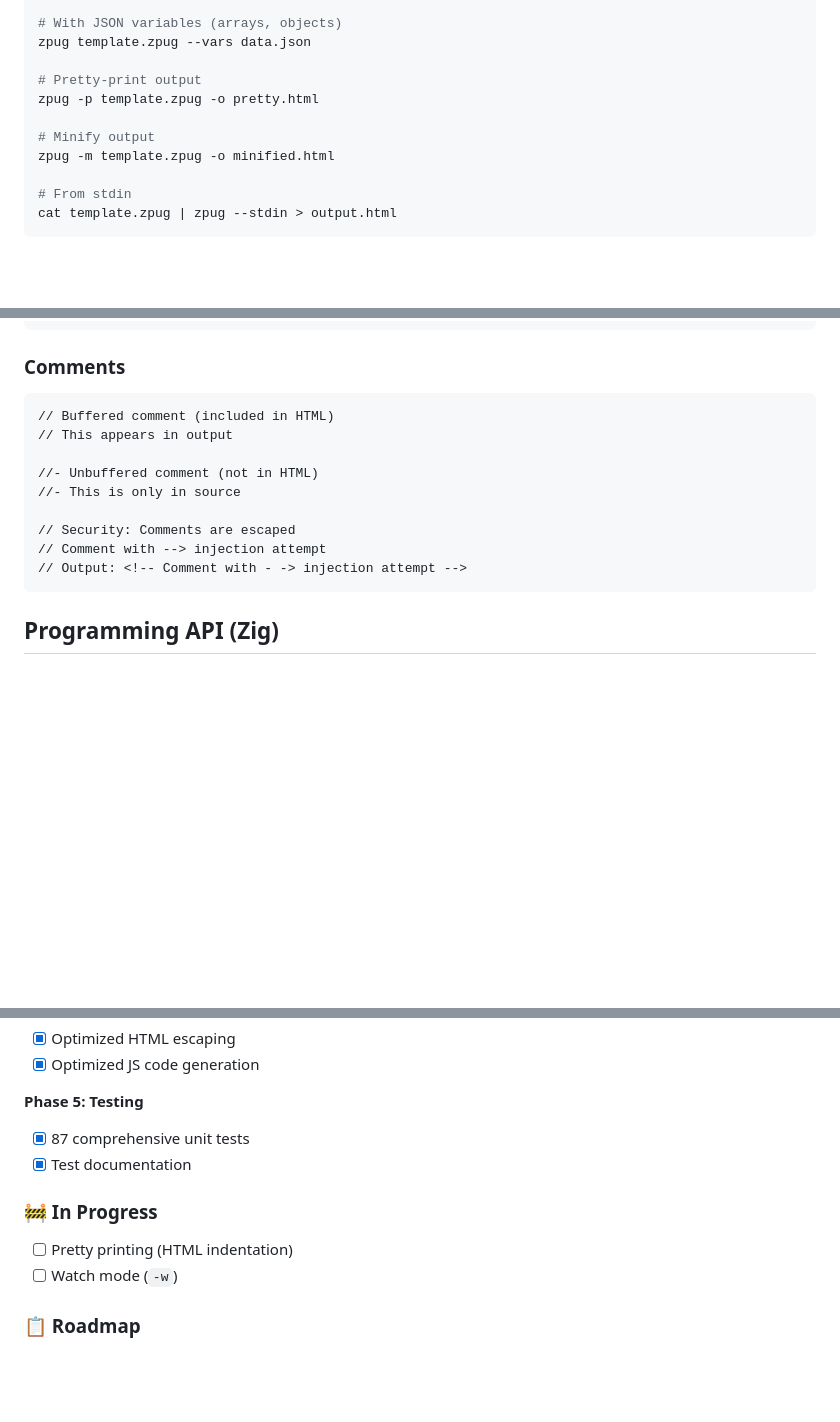
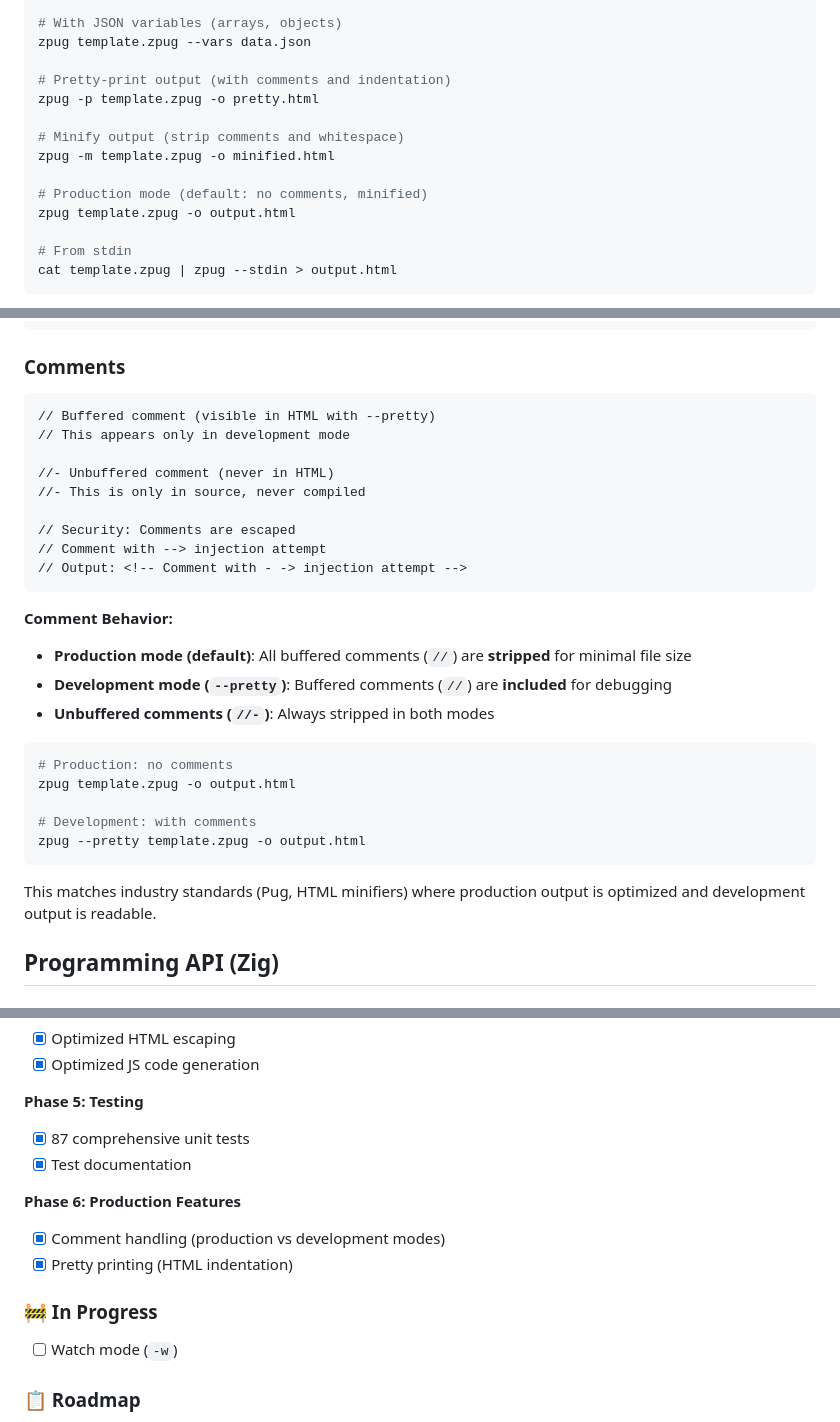
Before and after one commit to carlos-sweb/zig-pug, a Markdown page: README.md, 3 parts joined by grey strips. GitHub-like rendering; blank space fills up the shorter version.

````diff
--- a/README.md
+++ b/README.md
@@ -92,11 +92,14 @@ zpug template.zpug --var name=Alice --var age=25
 # With JSON variables (arrays, objects)
 zpug template.zpug --vars data.json
 
-# Pretty-print output
+# Pretty-print output (with comments and indentation)
 zpug -p template.zpug -o pretty.html
 
-# Minify output
+# Minify output (strip comments and whitespace)
 zpug -m template.zpug -o minified.html
+
+# Production mode (default: no comments, minified)
+zpug template.zpug -o output.html
 
 # From stdin
 cat template.zpug | zpug --stdin > output.html
@@ -353,16 +356,32 @@ mixin button(text, type)
 ### Comments
 
 ```zpug
-// Buffered comment (included in HTML)
-// This appears in output
+// Buffered comment (visible in HTML with --pretty)
+// This appears only in development mode
 
-//- Unbuffered comment (not in HTML)
-//- This is only in source
+//- Unbuffered comment (never in HTML)
+//- This is only in source, never compiled
 
 // Security: Comments are escaped
 // Comment with --> injection attempt
 // Output: <!-- Comment with - -> injection attempt -->
 ```
+
+**Comment Behavior:**
+
+- **Production mode (default)**: All buffered comments (`//`) are **stripped** for minimal file size
+- **Development mode (`--pretty`)**: Buffered comments (`//`) are **included** for debugging
+- **Unbuffered comments (`//-`)**: Always stripped in both modes
+
+```bash
+# Production: no comments
+zpug template.zpug -o output.html
+
+# Development: with comments
+zpug --pretty template.zpug -o output.html
+```
+
+This matches industry standards (Pug, HTML minifiers) where production output is optimized and development output is readable.
 
 ## Programming API (Zig)
 
@@ -535,9 +554,12 @@ zig-pug uses [**mujs**](https://mujs.com/) as its JavaScript engine:
 - [x] 87 comprehensive unit tests
 - [x] Test documentation
 
+**Phase 6: Production Features**
+- [x] Comment handling (production vs development modes)
+- [x] Pretty printing (HTML indentation)
+
 ### 🚧 In Progress
 
-- [ ] Pretty printing (HTML indentation)
 - [ ] Watch mode (`-w`)
 
 ### 📋 Roadmap
````
Also changed, not shown: docs/en/CLI.md (+77 -6 lines), docs/en/FEATURES.md (+33 -8 lines).
